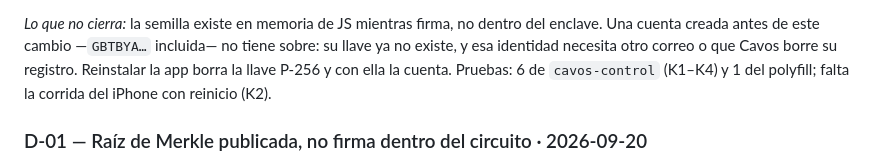
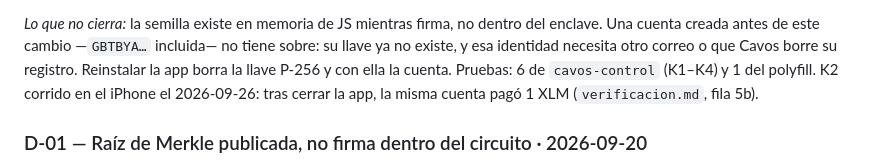
Before and after one commit to LuisAlejandroCR/knowni, a Markdown page: docs/memoria.md, the part around the change. Drawn GitHub-style.

```diff
--- a/docs/memoria.md
+++ b/docs/memoria.md
@@ -93,8 +93,8 @@ del kit (`cavos-stellar-dek-ecies`, AES-256-GCM), así que lo abre su `unwrap` s
 *Lo que no cierra:* la semilla existe en memoria de JS mientras firma, no dentro del enclave. Una
 cuenta creada antes de este cambio —`GBTBYA…` incluida— no tiene sobre: su llave ya no existe, y
 esa identidad necesita otro correo o que Cavos borre su registro. Reinstalar la app borra la llave
-P-256 y con ella la cuenta. Pruebas: 6 de `cavos-control` (K1–K4) y 1 del polyfill; falta la
-corrida del iPhone con reinicio (K2).
+P-256 y con ella la cuenta. Pruebas: 6 de `cavos-control` (K1–K4) y 1 del polyfill. K2 corrido en el iPhone el
+2026-09-26: tras cerrar la app, la misma cuenta pagó 1 XLM (`verificacion.md`, fila 5b).
 
 ### D-01 — Raíz de Merkle publicada, no firma dentro del circuito · 2026-09-20
 
```
Also changed, not shown: docs/verificacion.md (+1 -0 lines).
